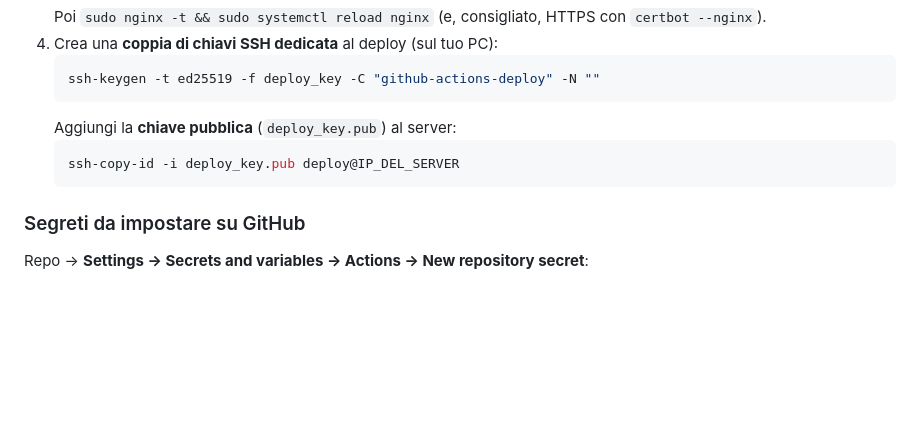
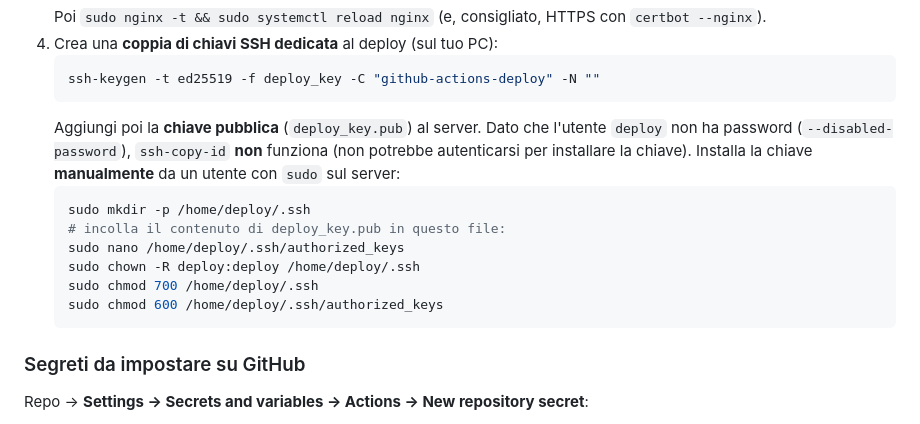
Before and after one commit to danisp9869-tech/Landing-I-Love-Meat--45-degustazione, a Markdown page: README.md, the part around the change. Drawn GitHub-style; blank space fills up the shorter version.

Commit message:
Documenta l'installazione manuale della chiave SSH per l'utente deploy
L'utente `deploy` è creato senza password, quindi `ssh-copy-id` non può
autenticarsi per installare la chiave. Sostituisce quel passaggio con
l'installazione manuale della chiave pubblica via sudo.

Co-Authored-By: Claude Opus 4.8 <noreply@anthropic.com>

````diff
--- a/README.md
+++ b/README.md
@@ -227,9 +227,17 @@ Nginx, **cancellando** sul server i file non più presenti nel repo. Restano esc
    ```bash
    ssh-keygen -t ed25519 -f deploy_key -C "github-actions-deploy" -N ""
    ```
-   Aggiungi la **chiave pubblica** (`deploy_key.pub`) al server:
+   Aggiungi poi la **chiave pubblica** (`deploy_key.pub`) al server. Dato che
+   l'utente `deploy` non ha password (`--disabled-password`), `ssh-copy-id` **non**
+   funziona (non potrebbe autenticarsi per installare la chiave). Installa la chiave
+   **manualmente** da un utente con `sudo` sul server:
    ```bash
-   ssh-copy-id -i deploy_key.pub deploy@IP_DEL_SERVER
+   sudo mkdir -p /home/deploy/.ssh
+   # incolla il contenuto di deploy_key.pub in questo file:
+   sudo nano /home/deploy/.ssh/authorized_keys
+   sudo chown -R deploy:deploy /home/deploy/.ssh
+   sudo chmod 700 /home/deploy/.ssh
+   sudo chmod 600 /home/deploy/.ssh/authorized_keys
    ```
 
 ### Segreti da impostare su GitHub
````
